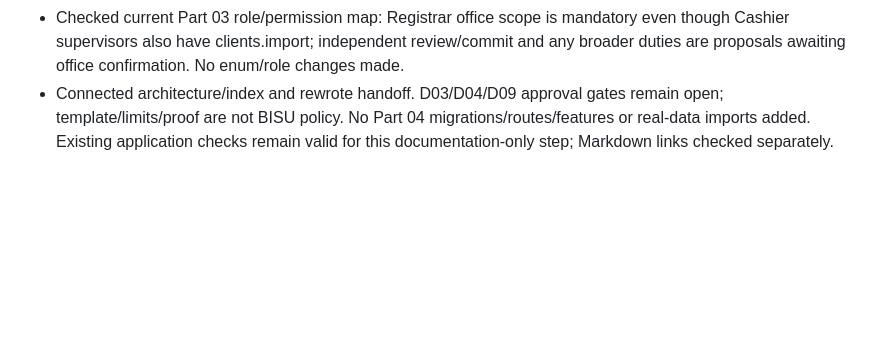
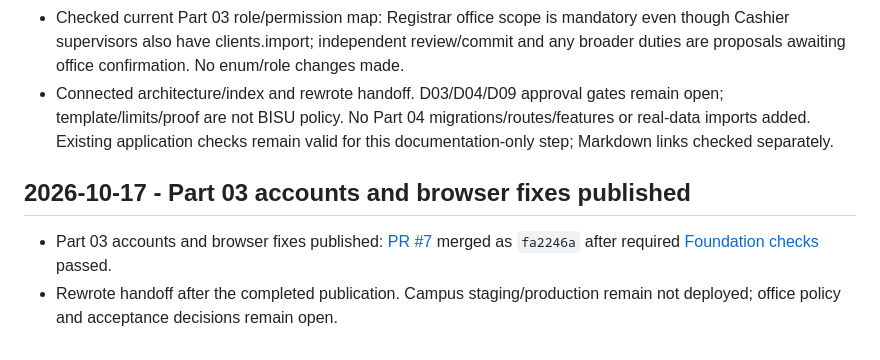
Before and after one commit to EnrieJohn31/BISU-Registrar, a Markdown page: System_Plan/92-planning-change-log.md, the part around the change. Rendered like a GitHub page; blank space fills up the shorter version.

Commit message:
docs: record reviewed staff accounts publication

```diff
--- a/System_Plan/92-planning-change-log.md
+++ b/System_Plan/92-planning-change-log.md
@@ -150,3 +150,8 @@ Known issue / next action / optimization suggestion:
 - Owner selected client/import design because no office documents are available. Expanded Part 04 into profiles, reviewed imports and later account-linking slices, with data constraints, fixed draft CSV contract, Laravel/Inertia boundaries, audit/privacy handling, concurrency/replay/recovery and acceptance cases.
 - Checked current Part 03 role/permission map: Registrar office scope is mandatory even though Cashier supervisors also have clients.import; independent review/commit and any broader duties are proposals awaiting office confirmation. No enum/role changes made.
 - Connected architecture/index and rewrote handoff. D03/D04/D09 approval gates remain open; template/limits/proof are not BISU policy. No Part 04 migrations/routes/features or real-data imports added. Existing application checks remain valid for this documentation-only step; Markdown links checked separately.
+
+## 2026-10-17 - Part 03 accounts and browser fixes published
+
+- Part 03 accounts and browser fixes published: [PR #7](https://github.com/EnrieJohn31/BISU-Registrar/pull/7) merged as `fa2246a` after required [Foundation checks](https://github.com/EnrieJohn31/BISU-Registrar/actions/runs/38999900147) passed.
+- Rewrote handoff after the completed publication. Campus staging/production remain not deployed; office policy and acceptance decisions remain open.
```
Also changed, not shown: System_Plan/handoff.md (+2 -0 lines).
